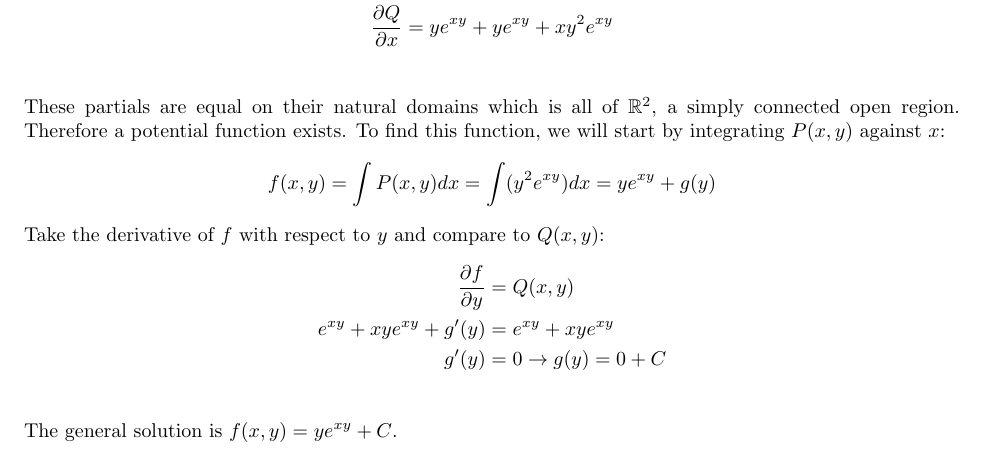
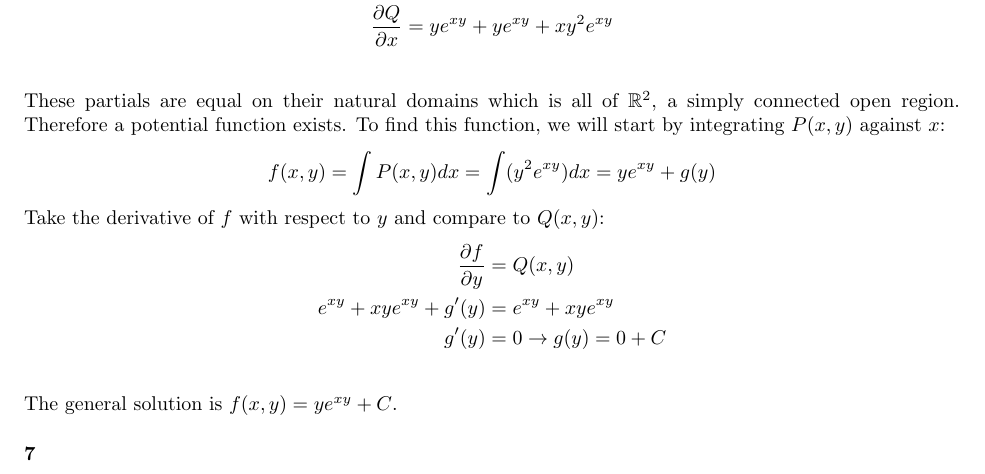
Before and after one commit to grantgoldsworth/16-Stuff, a LaTeX document (src/16.3 HW.tex): part of the page, cut so that both start at the same text. Compiled offline with pdfLaTeX.

Commit message:
Updates from Overleaf

```diff
--- a/src/16.3 HW.tex
+++ b/src/16.3 HW.tex
@@ -57,4 +57,6 @@
     \end{align*}
     The general solution is $f(x,y) = ye^{xy} + C$.
 
+    \paragraph{7}
+
 \end{document}
```
